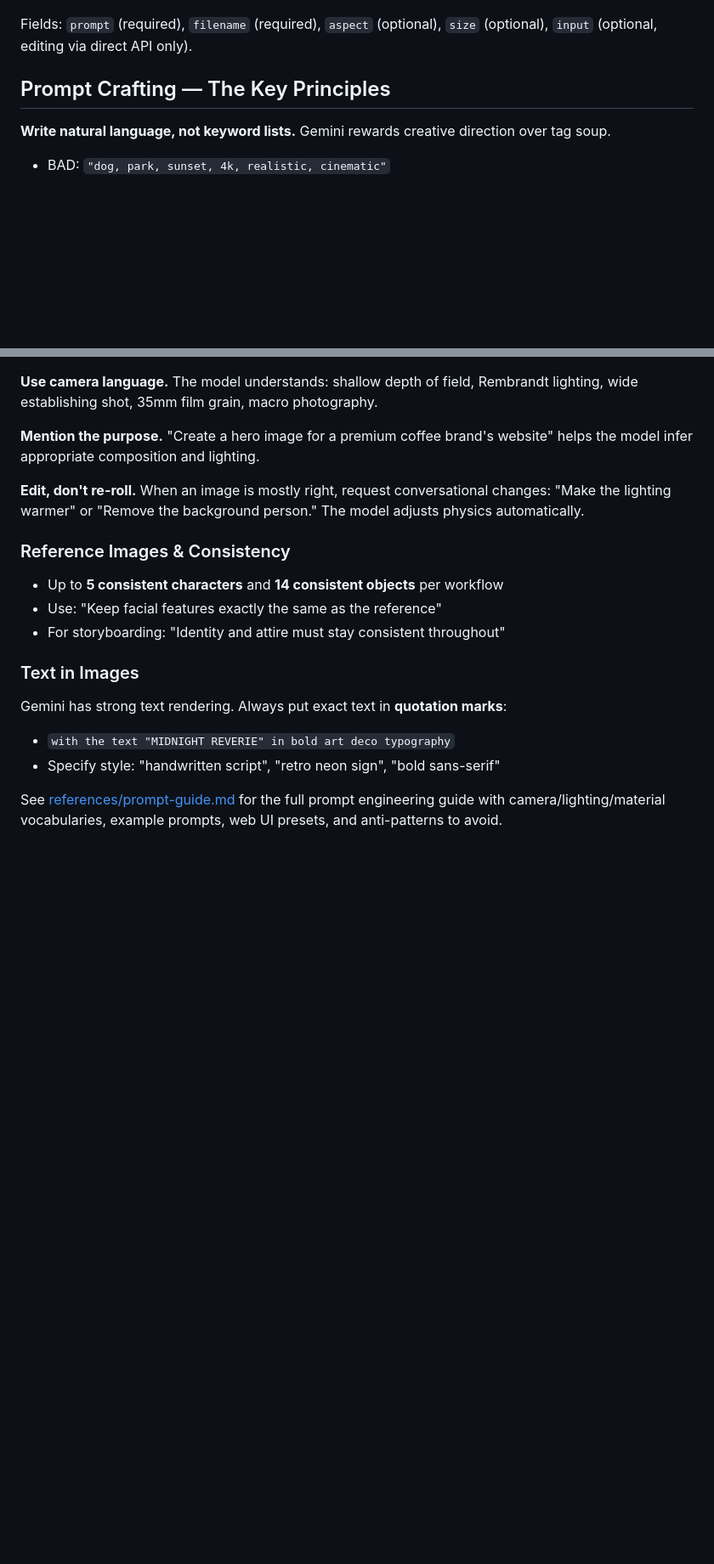
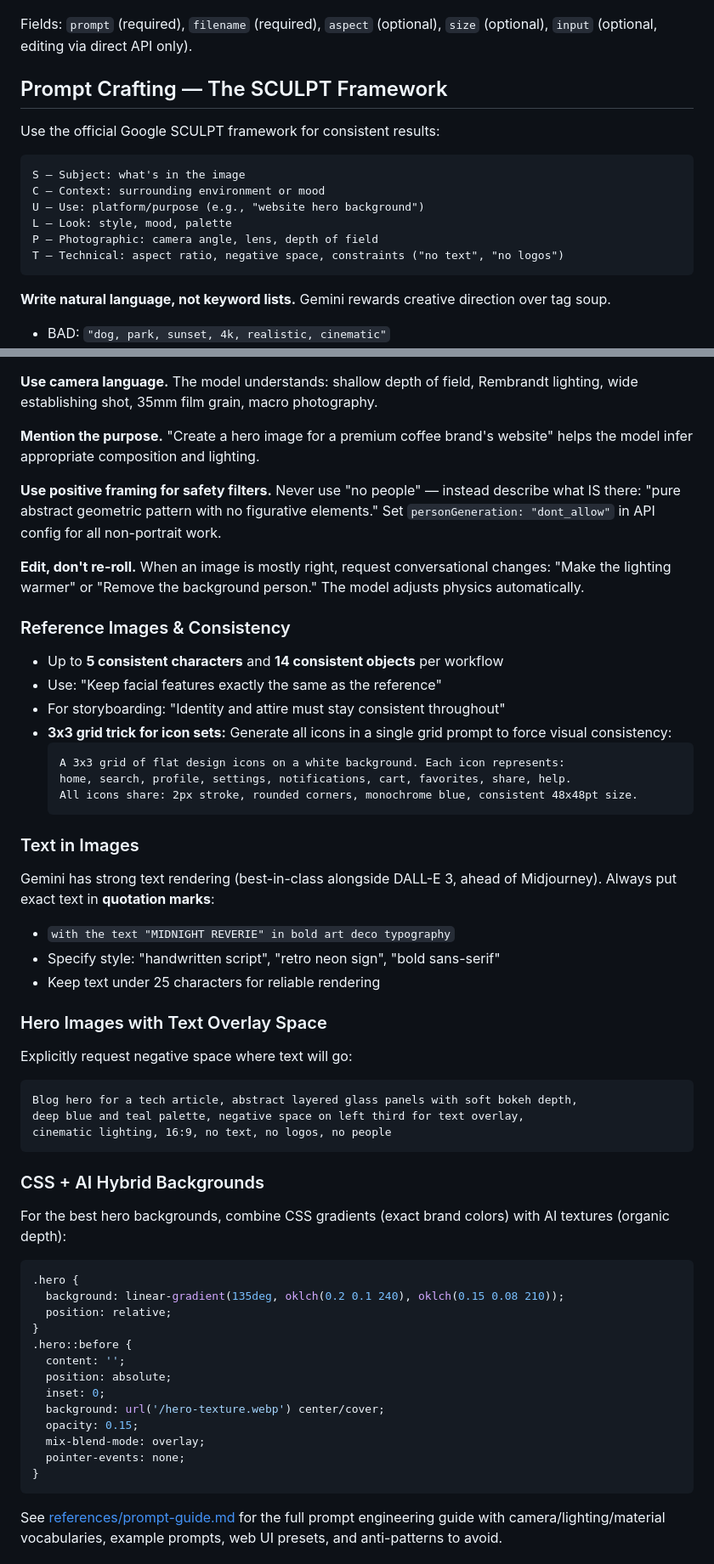
Before and after one commit to Zantonse/skills, a Markdown page: gemini-image-gen/SKILL.md, 2 parts joined by grey strips. Shown at 85% size. Drawn GitHub-style; blank space fills up the shorter version.

````diff
--- a/gemini-image-gen/SKILL.md
+++ b/gemini-image-gen/SKILL.md
@@ -96,7 +129,18 @@ python3 scripts/batch_generate.py \
 
 Fields: `prompt` (required), `filename` (required), `aspect` (optional), `size` (optional), `input` (optional, editing via direct API only).
 
-## Prompt Crafting — The Key Principles
+## Prompt Crafting — The SCULPT Framework
+
+Use the official Google SCULPT framework for consistent results:
+
+```
+S — Subject: what's in the image
+C — Context: surrounding environment or mood
+U — Use: platform/purpose (e.g., "website hero background")
+L — Look: style, mood, palette
+P — Photographic: camera angle, lens, depth of field
+T — Technical: aspect ratio, negative space, constraints ("no text", "no logos")
+```
 
 **Write natural language, not keyword lists.** Gemini rewards creative direction over tag soup.
 
@@ -110,17 +154,52 @@ Fields: `prompt` (required), `filename` (required), `aspect` (optional), `size`
 
 **Mention the purpose.** "Create a hero image for a premium coffee brand's website" helps the model infer appropriate composition and lighting.
 
+**Use positive framing for safety filters.** Never use "no people" — instead describe what IS there: "pure abstract geometric pattern with no figurative elements." Set `personGeneration: "dont_allow"` in API config for all non-portrait work.
+
 **Edit, don't re-roll.** When an image is mostly right, request conversational changes: "Make the lighting warmer" or "Remove the background person." The model adjusts physics automatically.
 
 ### Reference Images & Consistency
 - Up to **5 consistent characters** and **14 consistent objects** per workflow
 - Use: "Keep facial features exactly the same as the reference"
 - For storyboarding: "Identity and attire must stay consistent throughout"
+- **3x3 grid trick for icon sets:** Generate all icons in a single grid prompt to force visual consistency:
+  ```
+  A 3x3 grid of flat design icons on a white background. Each icon represents:
+  home, search, profile, settings, notifications, cart, favorites, share, help.
+  All icons share: 2px stroke, rounded corners, monochrome blue, consistent 48x48pt size.
+  ```
 
 ### Text in Images
-Gemini has strong text rendering. Always put exact text in **quotation marks**:
+Gemini has strong text rendering (best-in-class alongside DALL-E 3, ahead of Midjourney). Always put exact text in **quotation marks**:
 - `with the text "MIDNIGHT REVERIE" in bold art deco typography`
 - Specify style: "handwritten script", "retro neon sign", "bold sans-serif"
+- Keep text under 25 characters for reliable rendering
+
+### Hero Images with Text Overlay Space
+Explicitly request negative space where text will go:
+```
+Blog hero for a tech article, abstract layered glass panels with soft bokeh depth,
+deep blue and teal palette, negative space on left third for text overlay,
+cinematic lighting, 16:9, no text, no logos, no people
+```
+
+### CSS + AI Hybrid Backgrounds
+For the best hero backgrounds, combine CSS gradients (exact brand colors) with AI textures (organic depth):
+```css
+.hero {
+  background: linear-gradient(135deg, oklch(0.2 0.1 240), oklch(0.15 0.08 210));
+  position: relative;
+}
+.hero::before {
+  content: '';
+  position: absolute;
+  inset: 0;
+  background: url('/hero-texture.webp') center/cover;
+  opacity: 0.15;
+  mix-blend-mode: overlay;
+  pointer-events: none;
+}
+```
 
 See [references/prompt-guide.md](references/prompt-guide.md) for the full prompt engineering guide with camera/lighting/material vocabularies, example prompts, web UI presets, and anti-patterns to avoid.
 
````
Also changed, not shown: other parts of gemini-image-gen/SKILL.md (+52 -11 lines).
